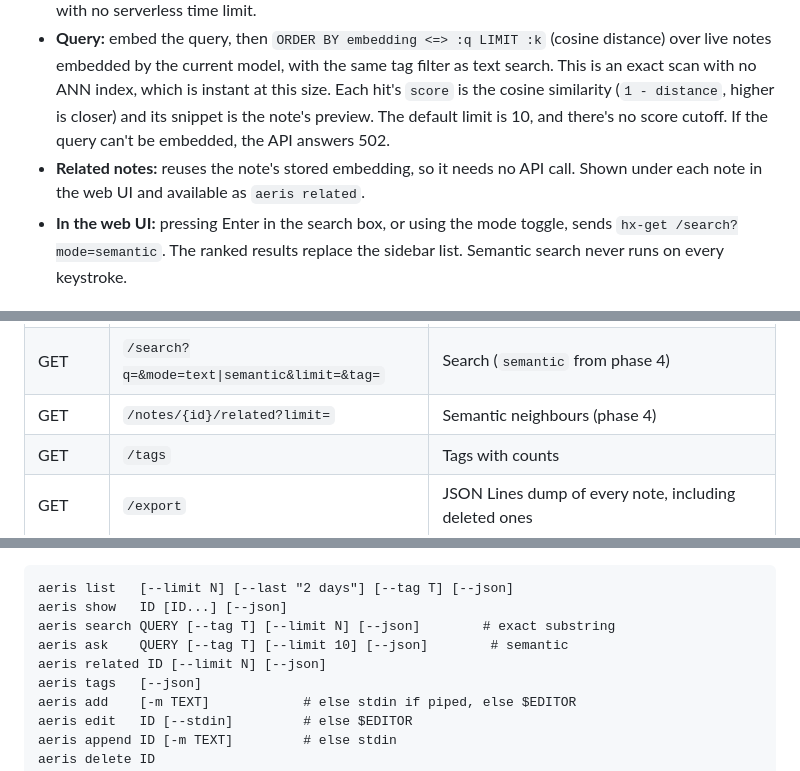
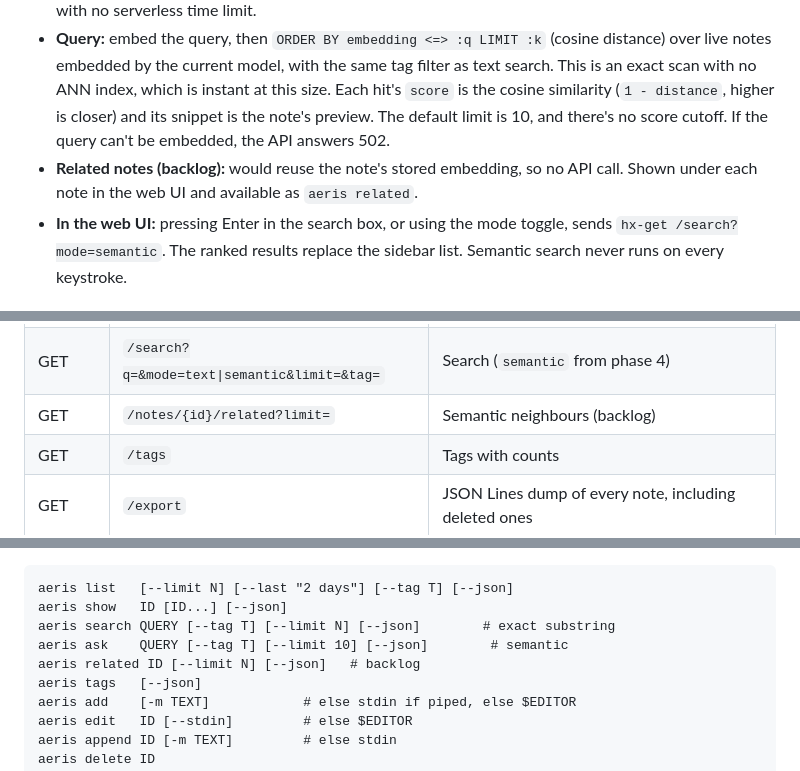
Before and after one commit to lucasmaystre/aeris, a Markdown page: docs/2026-10-09-design.md, 3 parts joined by grey strips. Drawn GitHub-style.

```diff
--- a/docs/2026-10-09-design.md
+++ b/docs/2026-10-09-design.md
@@ -175,7 +175,7 @@ CREATE TABLE note_embedding (
 - **On write:** the service layer embeds inline right after committing, so no row lock is held during the call (about 300 ms, 5 s timeout). If OpenRouter fails, the note still saves, a warning is logged, and the note is simply missing from semantic results until the next reindex.
 - **Reindex:** `aeris-admin reindex` embeds every live note whose embedding is missing or has a mismatched `model`/`content_hash`, 50 notes per request. Each batch commits, so a failed run resumes where it stopped. It's maintenance, like `recompute-tags`, so it isn't in the API or the CLI. It runs locally, with no serverless time limit.
 - **Query:** embed the query, then `ORDER BY embedding <=> :q LIMIT :k` (cosine distance) over live notes embedded by the current model, with the same tag filter as text search. This is an exact scan with no ANN index, which is instant at this size. Each hit's `score` is the cosine similarity (`1 - distance`, higher is closer) and its snippet is the note's preview. The default limit is 10, and there's no score cutoff. If the query can't be embedded, the API answers 502.
-- **Related notes:** reuses the note's stored embedding, so it needs no API call. Shown under each note in the web UI and available as `aeris related`.
+- **Related notes (backlog):** would reuse the note's stored embedding, so no API call. Shown under each note in the web UI and available as `aeris related`.
 - **In the web UI:** pressing Enter in the search box, or using the mode toggle, sends `hx-get /search?mode=semantic`. The ranked results replace the sidebar list. Semantic search never runs on every keystroke.
 
 ## 7. JSON API (CLI and agents)
@@ -192,7 +192,7 @@ All endpoints sit under `/api` and require auth.
 | POST | `/notes/{id}/append` | Append text, a safe primitive for agents |
 | DELETE | `/notes/{id}` | Soft delete |
 | GET | `/search?q=&mode=text\|semantic&limit=&tag=` | Search (`semantic` from phase 4) |
-| GET | `/notes/{id}/related?limit=` | Semantic neighbours (phase 4) |
+| GET | `/notes/{id}/related?limit=` | Semantic neighbours (backlog) |
 | GET | `/tags` | Tags with counts |
 | GET | `/export` | JSON Lines dump of every note, including deleted ones |
 
@@ -221,7 +221,7 @@ aeris list   [--limit N] [--last "2 days"] [--tag T] [--json]
 aeris show   ID [ID...] [--json]
 aeris search QUERY [--tag T] [--limit N] [--json]        # exact substring
 aeris ask    QUERY [--tag T] [--limit 10] [--json]        # semantic
-aeris related ID [--limit N] [--json]
+aeris related ID [--limit N] [--json]   # backlog
 aeris tags   [--json]
 aeris add    [-m TEXT]            # else stdin if piped, else $EDITOR
 aeris edit   ID [--stdin]         # else $EDITOR
```
Also changed, not shown: other parts of docs/2026-10-09-design.md (+2 -2 lines), docs/2026-10-09-tasks.md (+2 -1 lines).
